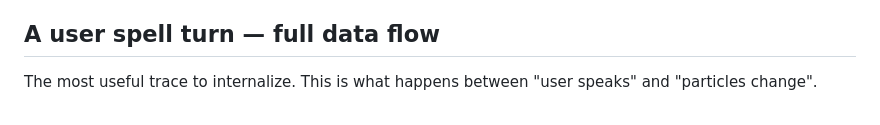
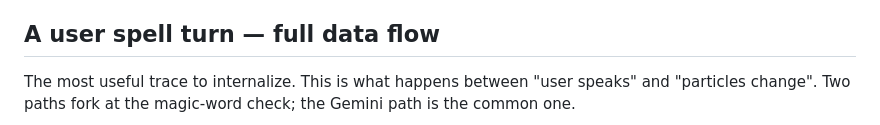
Before and after one commit to seethroughlab/merlin, a Markdown page: docs/architecture.md, the part around one of its changes. Drawn GitHub-style.

```diff
--- a/docs/architecture.md
+++ b/docs/architecture.md
@@ -43,5 +21,5 @@ External services: **Gemini API** (chat, function calls, Imagen, TTS), **Anthrop
 
 ## A user spell turn — full data flow
 
-The most useful trace to internalize. This is what happens between "user speaks" and "particles change".
+The most useful trace to internalize. This is what happens between "user speaks" and "particles change". Two paths fork at the magic-word check; the Gemini path is the common one.
 
```
Also changed, not shown: other parts of docs/architecture.md (+53 -102 lines), td/ARCHITECTURE.md (+16 -24 lines).
